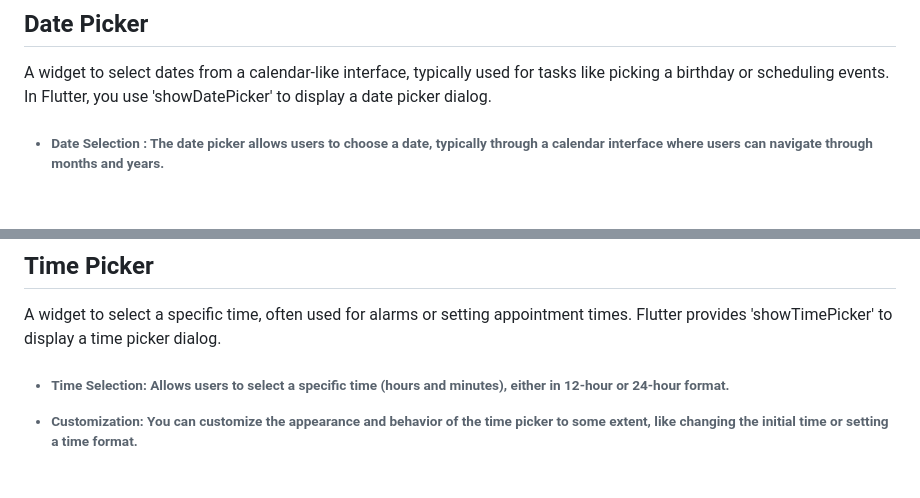
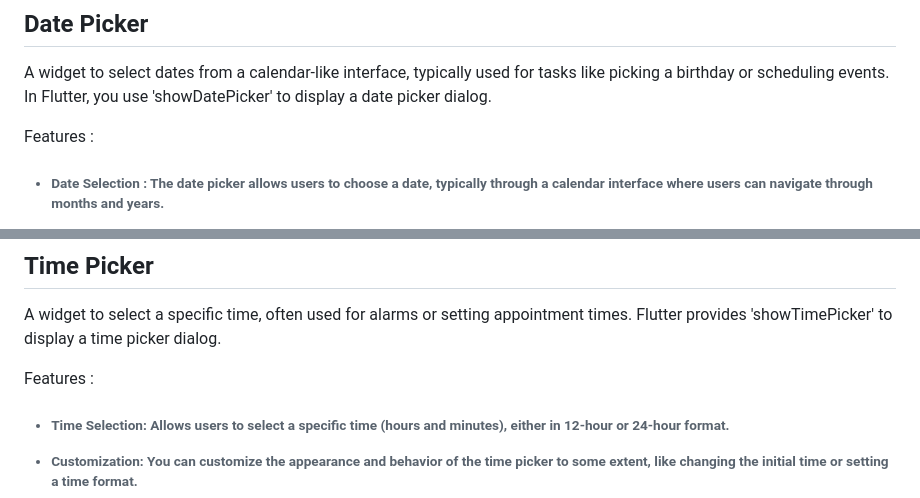
Before and after one commit to Aksharpatel06/adv_flutter_ch2, a Markdown page: README.md, 2 parts joined by grey strips. Drawn GitHub-style; blank space fills up the shorter version.

```diff
--- a/README.md
+++ b/README.md
@@ -13,6 +13,7 @@
 
 A widget to select dates from a calendar-like interface, typically used for tasks like picking a birthday or scheduling events. In Flutter, you use 'showDatePicker' to display a date picker dialog.
 
+Features :
 <h6>
 
 * Date Selection : The date picker allows users to choose a date, typically through a calendar interface where users can navigate through months and years.
@@ -30,6 +31,8 @@ A widget to select dates from a calendar-like interface, typically used for task
 ## Time Picker
 
 A widget to select a specific time, often used for alarms or setting appointment times. Flutter provides 'showTimePicker' to display a time picker dialog.
+
+Features :
 
 <h6>
 
```
